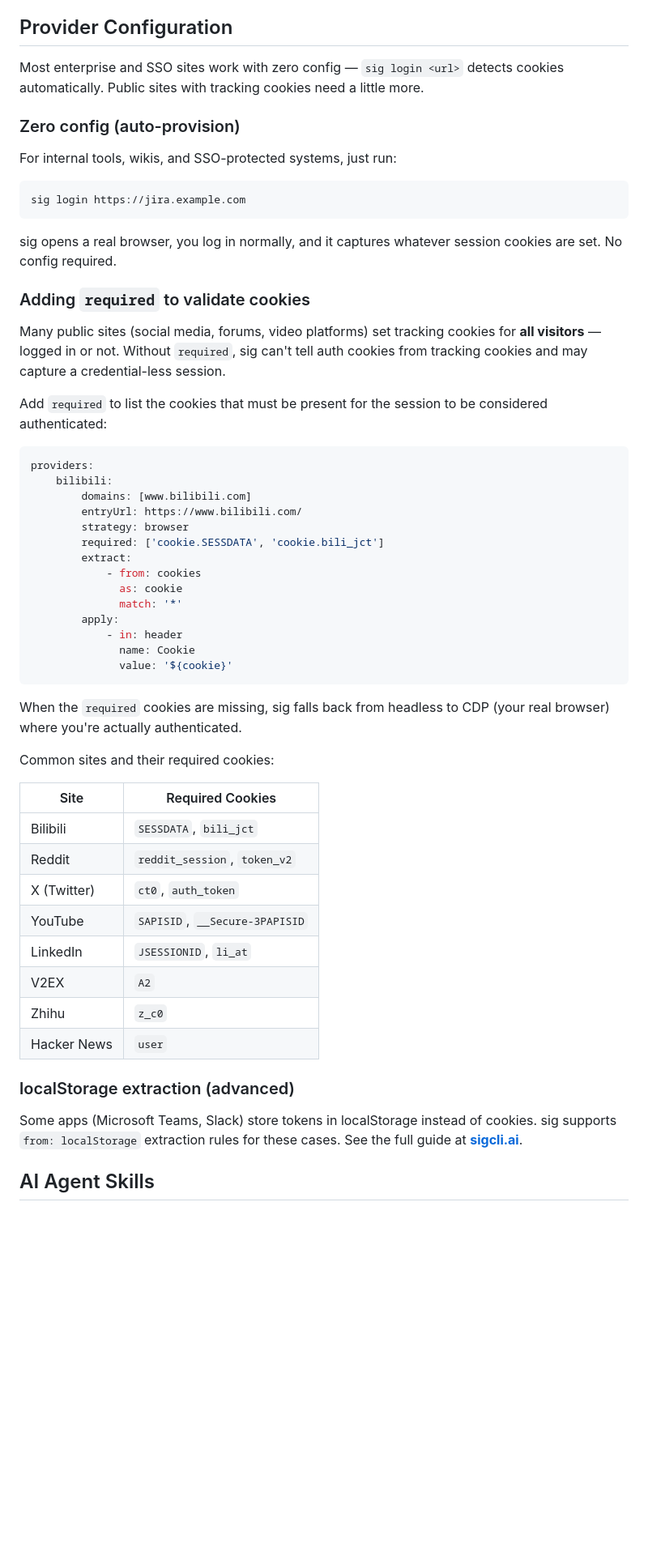
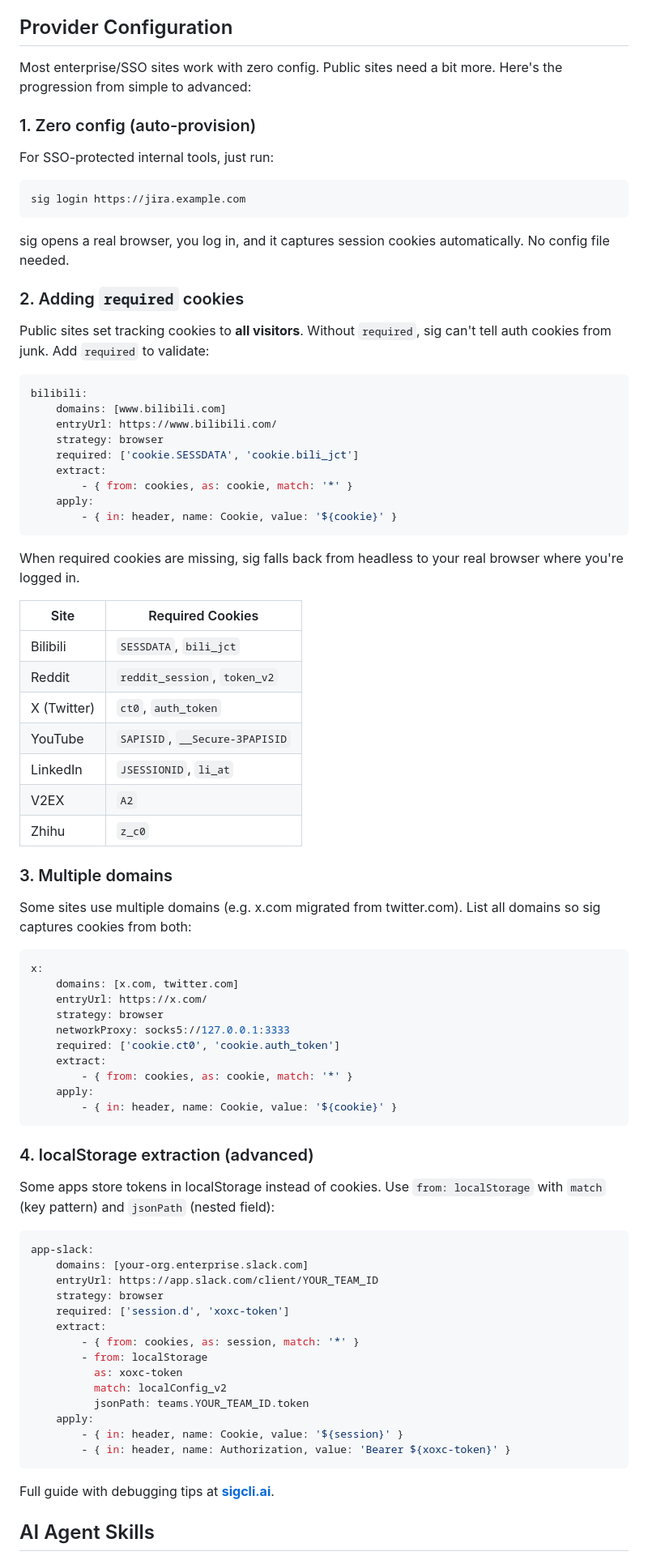
Before and after one commit to sigcli/sigcli, a Markdown page: README.md, the part around the change. Shown at 81% size. GitHub-like rendering; blank space fills up the shorter version.

Commit message:
docs: restructure README provider guide (easy → advanced)

````diff
--- a/README.md
+++ b/README.md
@@ -46,44 +46,35 @@ in your browser         -->   credentials locally          -->  on your behalf
 
 ## Provider Configuration
 
-Most enterprise and SSO sites work with zero config — `sig login <url>` detects cookies automatically. Public sites with tracking cookies need a little more.
+Most enterprise/SSO sites work with zero config. Public sites need a bit more. Here's the progression from simple to advanced:
 
-### Zero config (auto-provision)
+### 1. Zero config (auto-provision)
 
-For internal tools, wikis, and SSO-protected systems, just run:
+For SSO-protected internal tools, just run:
 
 ```bash
 sig login https://jira.example.com
 ```
 
-sig opens a real browser, you log in normally, and it captures whatever session cookies are set. No config required.
+sig opens a real browser, you log in, and it captures session cookies automatically. No config file needed.
 
-### Adding `required` to validate cookies
+### 2. Adding `required` cookies
 
-Many public sites (social media, forums, video platforms) set tracking cookies for **all visitors** — logged in or not. Without `required`, sig can't tell auth cookies from tracking cookies and may capture a credential-less session.
-
-Add `required` to list the cookies that must be present for the session to be considered authenticated:
+Public sites set tracking cookies to **all visitors**. Without `required`, sig can't tell auth cookies from junk. Add `required` to validate:
 
 ```yaml
-providers:
-    bilibili:
-        domains: [www.bilibili.com]
-        entryUrl: https://www.bilibili.com/
-        strategy: browser
-        required: ['cookie.SESSDATA', 'cookie.bili_jct']
-        extract:
-            - from: cookies
-              as: cookie
-              match: '*'
-        apply:
-            - in: header
-              name: Cookie
-              value: '${cookie}'
+bilibili:
+    domains: [www.bilibili.com]
+    entryUrl: https://www.bilibili.com/
+    strategy: browser
+    required: ['cookie.SESSDATA', 'cookie.bili_jct']
+    extract:
+        - { from: cookies, as: cookie, match: '*' }
+    apply:
+        - { in: header, name: Cookie, value: '${cookie}' }
 ```
 
-When the `required` cookies are missing, sig falls back from headless to CDP (your real browser) where you're actually authenticated.
-
-Common sites and their required cookies:
+When required cookies are missing, sig falls back from headless to your real browser where you're logged in.
 
 | Site        | Required Cookies               |
 | ----------- | ------------------------------ |
@@ -94,11 +85,46 @@ Common sites and their required cookies:
 | LinkedIn    | `JSESSIONID`, `li_at`          |
 | V2EX        | `A2`                           |
 | Zhihu       | `z_c0`                         |
-| Hacker News | `user`                         |
 
-### localStorage extraction (advanced)
+### 3. Multiple domains
 
-Some apps (Microsoft Teams, Slack) store tokens in localStorage instead of cookies. sig supports `from: localStorage` extraction rules for these cases. See the full guide at **[sigcli.ai](https://sigcli.ai)**.
+Some sites use multiple domains (e.g. x.com migrated from twitter.com). List all domains so sig captures cookies from both:
+
+```yaml
+x:
+    domains: [x.com, twitter.com]
+    entryUrl: https://x.com/
+    strategy: browser
+    networkProxy: socks5://127.0.0.1:3333
+    required: ['cookie.ct0', 'cookie.auth_token']
+    extract:
+        - { from: cookies, as: cookie, match: '*' }
+    apply:
+        - { in: header, name: Cookie, value: '${cookie}' }
+```
+
+### 4. localStorage extraction (advanced)
+
+Some apps store tokens in localStorage instead of cookies. Use `from: localStorage` with `match` (key pattern) and `jsonPath` (nested field):
+
+```yaml
+app-slack:
+    domains: [your-org.enterprise.slack.com]
+    entryUrl: https://app.slack.com/client/YOUR_TEAM_ID
+    strategy: browser
+    required: ['session.d', 'xoxc-token']
+    extract:
+        - { from: cookies, as: session, match: '*' }
+        - from: localStorage
+          as: xoxc-token
+          match: localConfig_v2
+          jsonPath: teams.YOUR_TEAM_ID.token
+    apply:
+        - { in: header, name: Cookie, value: '${session}' }
+        - { in: header, name: Authorization, value: 'Bearer ${xoxc-token}' }
+```
+
+Full guide with debugging tips at **[sigcli.ai](https://sigcli.ai)**.
 
 ## AI Agent Skills
 
````
